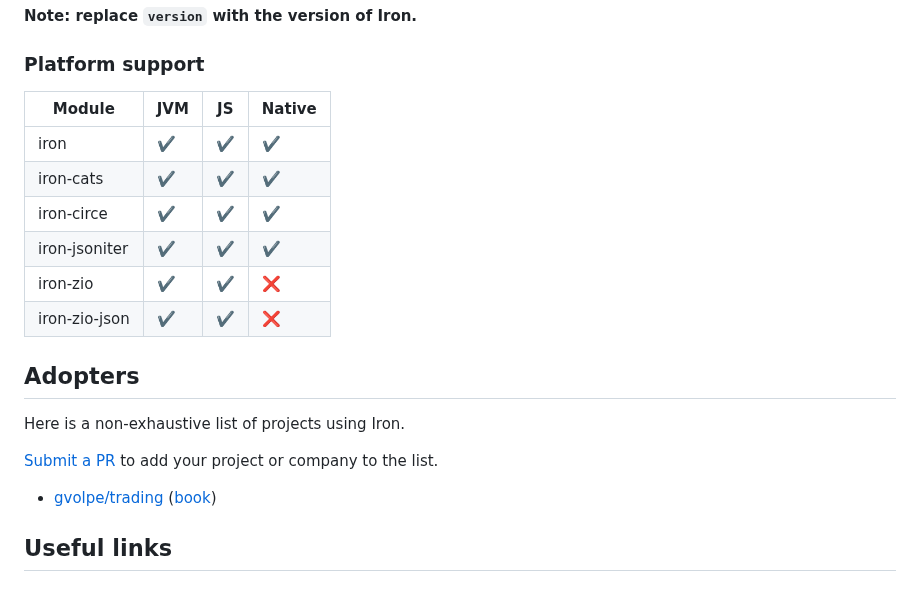
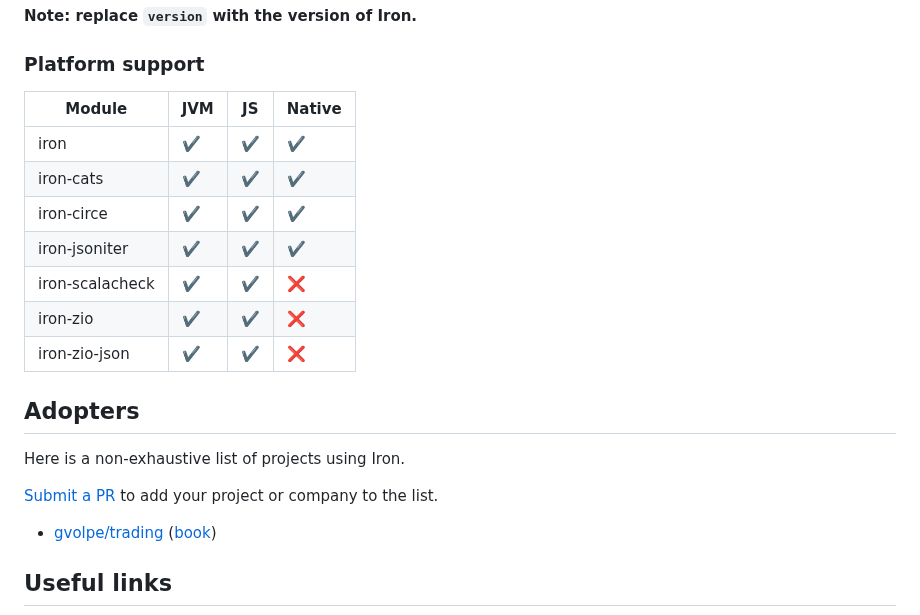
Before and after one commit to Iltotore/iron, a Markdown page: README.md, the part around one of its changes. Drawn GitHub-style.

Commit message:
docs: Add iron-scalacheck to README.md

```diff
--- a/README.md
+++ b/README.md
@@ -55,20 +57,22 @@ ivy"io.github.iltotore::iron:version"
 
 ### Platform support
 
-| Module        | JVM | JS  | Native |
-|---------------|-----|-----|--------|
-| iron          | ✔️  | ✔️  | ✔️     |
-| iron-cats     | ✔️  | ✔️  | ✔️     |
-| iron-circe    | ✔️  | ✔️  | ✔️     |
-| iron-jsoniter | ✔️  | ✔️  | ✔️     |
-| iron-zio      | ✔️  | ✔️  | ❌      |
-| iron-zio-json | ✔️  | ✔️  | ❌      |
+| Module          | JVM | JS  | Native |
+|-----------------|-----|-----|--------|
+| iron            | ✔️  | ✔️  | ✔️     |
+| iron-cats       | ✔️  | ✔️  | ✔️     |
+| iron-circe      | ✔️  | ✔️  | ✔️     |
+| iron-jsoniter   | ✔️  | ✔️  | ✔️     |
+| iron-scalacheck | ✔️  | ✔️  | ❌      |
+| iron-zio        | ✔️  | ✔️  | ❌      |
+| iron-zio-json   | ✔️  | ✔️  | ❌      |
 
 ## Adopters
 
 Here is a non-exhaustive list of projects using Iron.
 
-[Submit a PR](https://github.com/Iltotore/iron/pulls?q=is%3Apr+is%3Aopen+sort%3Aupdated-desc) to add your project or company to the list.
+[Submit a PR](https://github.com/Iltotore/iron/pulls?q=is%3Apr+is%3Aopen+sort%3Aupdated-desc) to add your project or
+company to the list.
 
 - [gvolpe/trading](https://github.com/gvolpe/trading/) ([book](https://leanpub.com/feda))
 
```
Also changed, not shown: other parts of README.md (+4 -2 lines).
